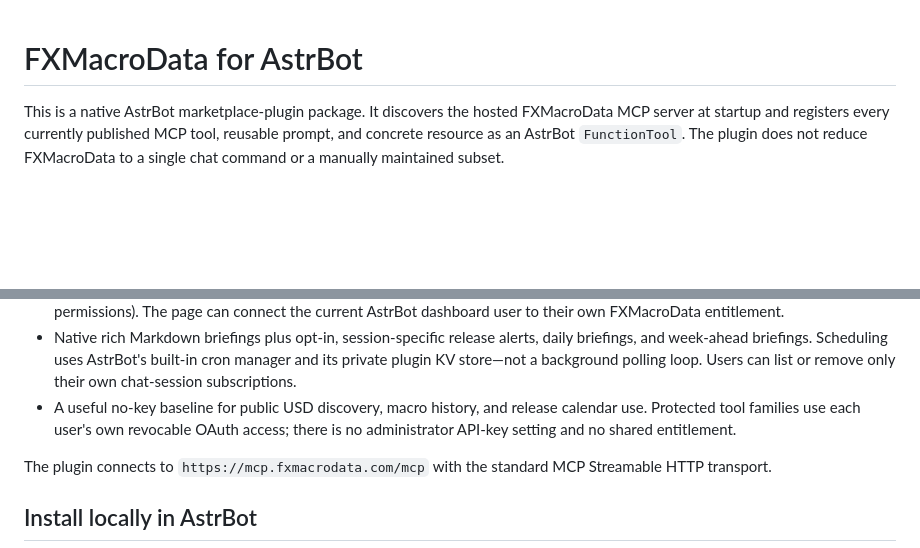
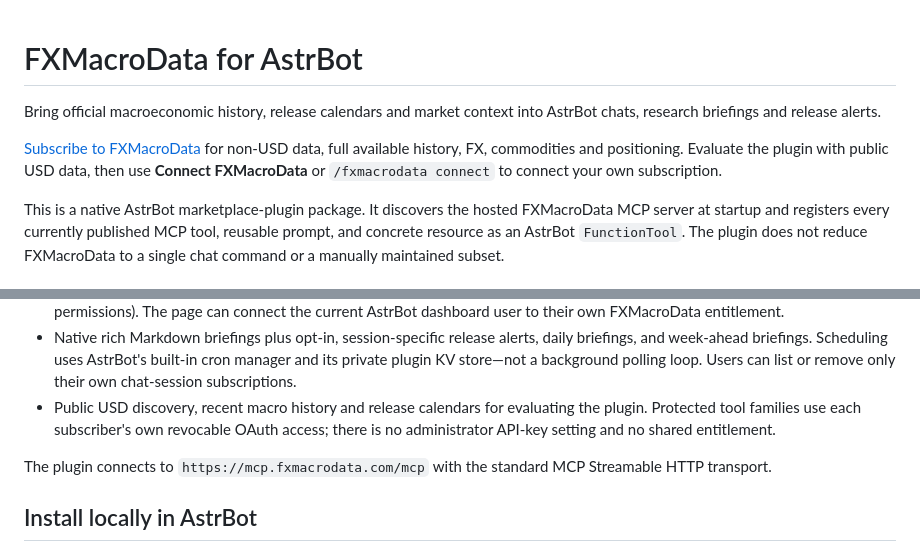
Before and after one commit to fxmacrodata/astrbot-plugin-fxmacrodata, a Markdown page: README.md, 2 parts joined by grey strips. Rendered like a GitHub page; blank space fills up the shorter version.

Commit message:
Clarify subscription setup and USD evaluation

```diff
--- a/README.md
+++ b/README.md
@@ -1,4 +1,8 @@
 # FXMacroData for AstrBot
+
+Bring official macroeconomic history, release calendars and market context into AstrBot chats, research briefings and release alerts.
+
+[Subscribe to FXMacroData](https://fxmacrodata.com/subscribe?utm_source=github&utm_medium=referral&utm_campaign=open_source_integrations&utm_content=astrbot_subscribe) for non-USD data, full available history, FX, commodities and positioning. Evaluate the plugin with public USD data, then use **Connect FXMacroData** or `/fxmacrodata connect` to connect your own subscription.
 
 This is a native AstrBot marketplace-plugin package. It discovers the hosted
 FXMacroData MCP server at startup and registers every currently published MCP
@@ -38,9 +42,10 @@ maintained subset.
   daily briefings, and week-ahead briefings. Scheduling uses AstrBot's built-in
   cron manager and its private plugin KV store—not a background polling loop.
   Users can list or remove only their own chat-session subscriptions.
-- A useful no-key baseline for public USD discovery, macro history, and release
-  calendar use. Protected tool families use each user's own revocable OAuth
-  access; there is no administrator API-key setting and no shared entitlement.
+- Public USD discovery, recent macro history and release calendars for
+  evaluating the plugin. Protected tool families use each subscriber's own
+  revocable OAuth access; there is no administrator API-key setting and no
+  shared entitlement.
 
 The plugin connects to `https://mcp.fxmacrodata.com/mcp` with the standard MCP
 Streamable HTTP transport.
```
